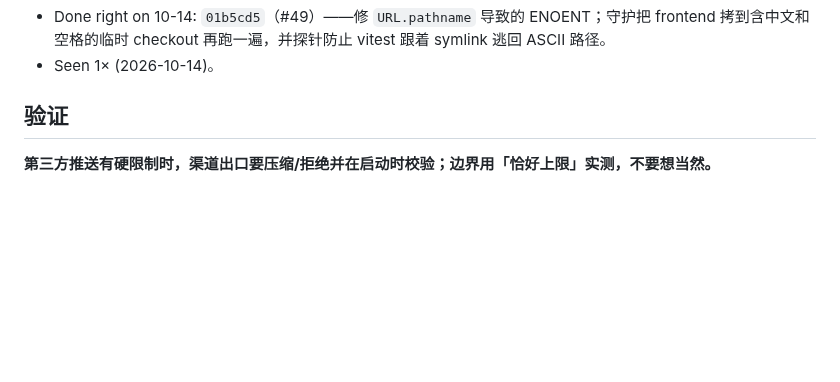
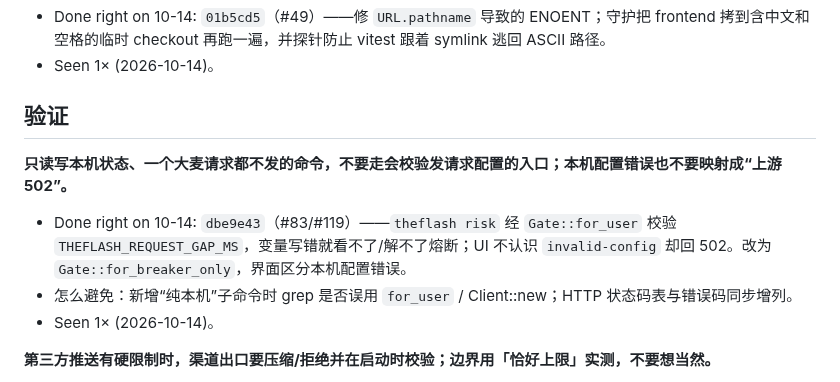
Before and after one commit to zbtzbtzbt/theFlash, a Markdown page: LESSONS.md, the part around one of its changes. GitHub-like rendering; blank space fills up the shorter version.

Commit message:
lessons: 水位线到 dbe9e43；记 risk/本机配置错误与熔断入口分离（#83）
Co-authored-by: Cursor <cursoragent@cursor.com>

```diff
--- a/LESSONS.md
+++ b/LESSONS.md
@@ -42,6 +42,11 @@
 
 
 ## 验证
+
+**只读写本机状态、一个大麦请求都不发的命令，不要走会校验发请求配置的入口；本机配置错误也不要映射成“上游 502”。**
+- Done right on 10-14: `dbe9e43`（#83/#119）——`theflash risk` 经 `Gate::for_user` 校验 `THEFLASH_REQUEST_GAP_MS`，变量写错就看不了/解不了熔断；UI 不认识 `invalid-config` 却回 502。改为 `Gate::for_breaker_only`，界面区分本机配置错误。
+- 怎么避免：新增“纯本机”子命令时 grep 是否误用 `for_user` / Client::new；HTTP 状态码表与错误码同步增列。
+- Seen 1× (2026-10-14)。
 
 **第三方推送有硬限制时，渠道出口要压缩/拒绝并在启动时校验；边界用「恰好上限」实测，不要想当然。**
 - Done right on 10-14: `ddd0c5e`（#11/#93）——ntfy 4096 字节限制；日历场次长提醒压缩；topic 长度启动校验；审查发现恰好 4096 也被拒，改为 4095。改动前有真正 FAIL 的长正文/topic 测试。
```
Also changed, not shown: other parts of LESSONS.md (+1 -1 lines).
